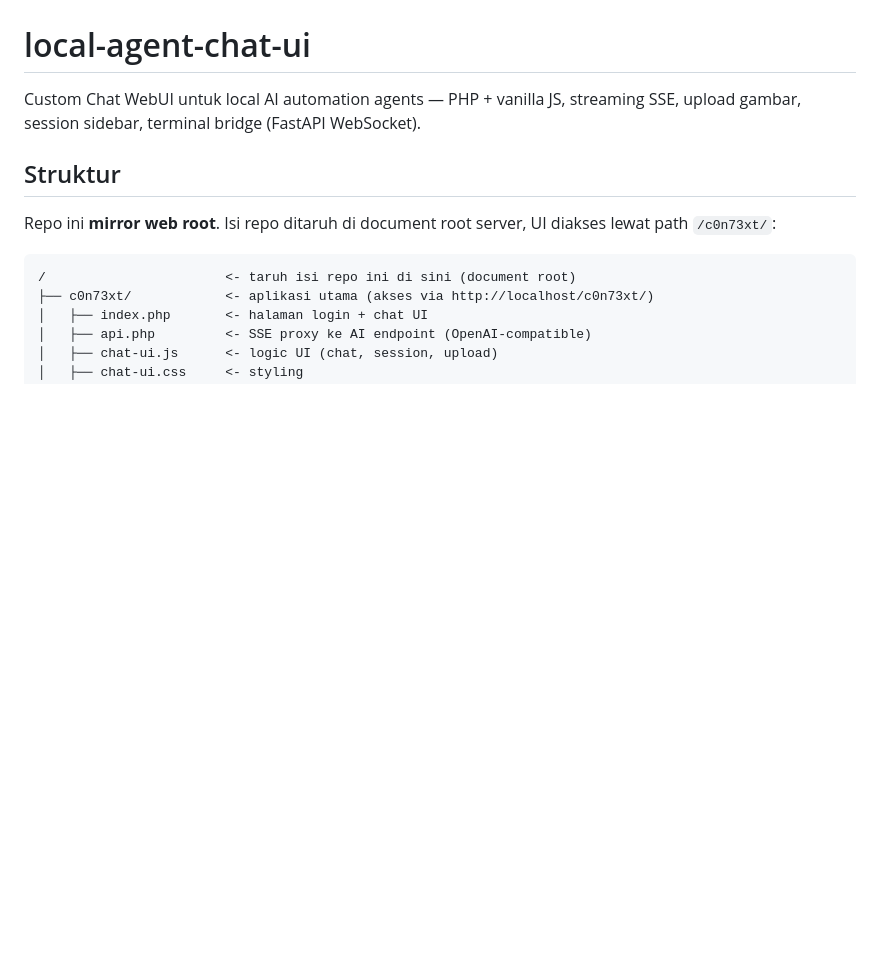
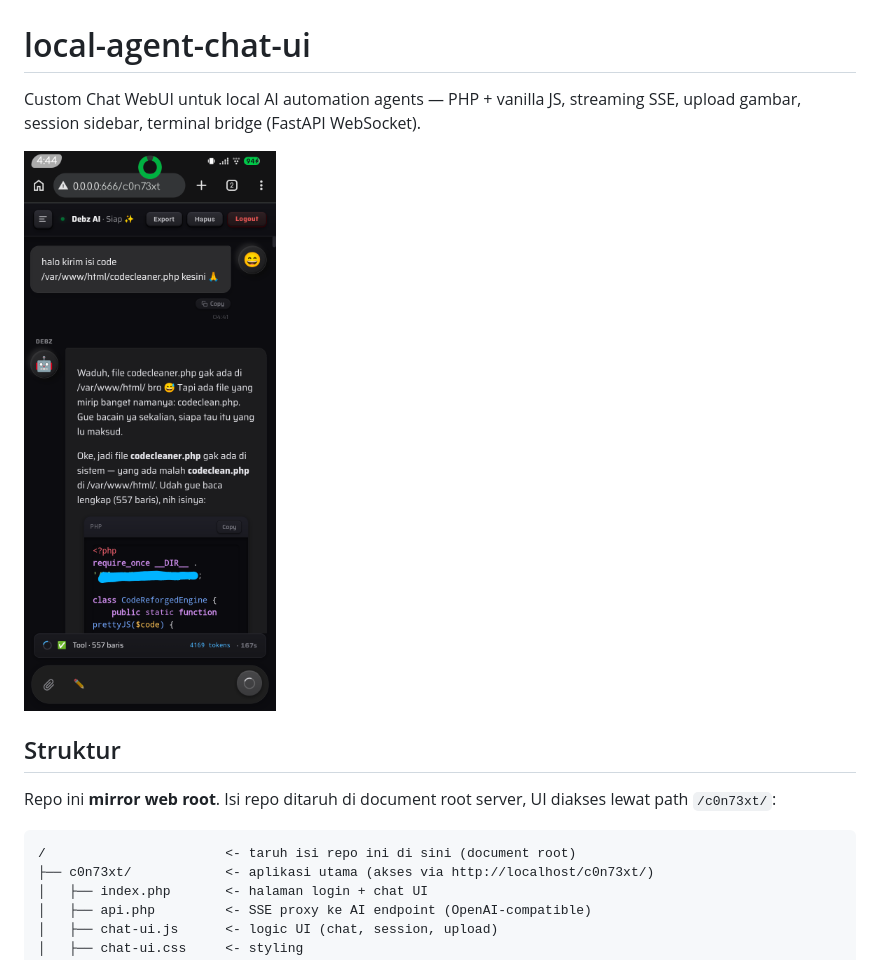
Before and after one commit to debzroot/local-agent-chat-ui, a Markdown page: README.md, the part around the change. GitHub-like rendering; pictures changed too: Screenshot.png (added); blank space fills up the shorter version.

Commit message:
Add screenshot + README preview

```diff
--- a/README.md
+++ b/README.md
@@ -1,6 +1,8 @@
 # local-agent-chat-ui
 
 Custom Chat WebUI untuk local AI automation agents — PHP + vanilla JS, streaming SSE, upload gambar, session sidebar, terminal bridge (FastAPI WebSocket).
+
+![Screenshot](Screenshot.png)
 
 ## Struktur
 
```
